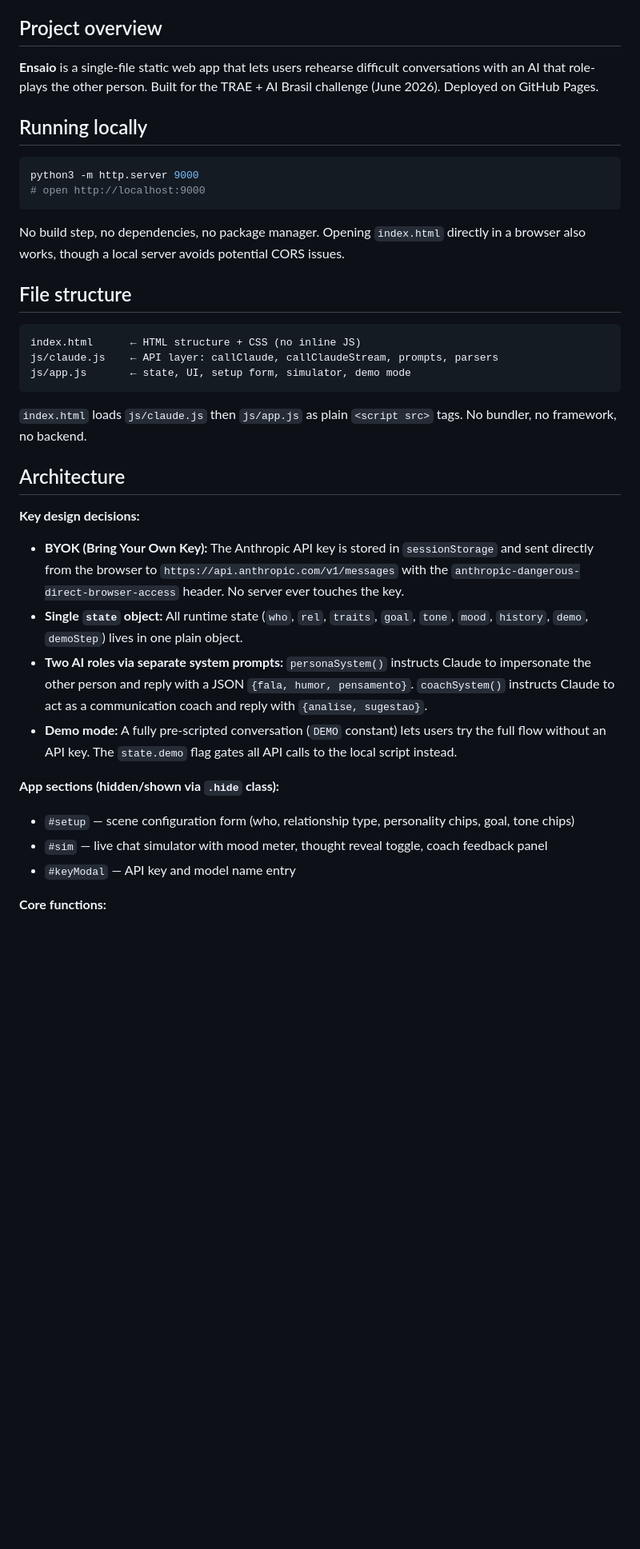
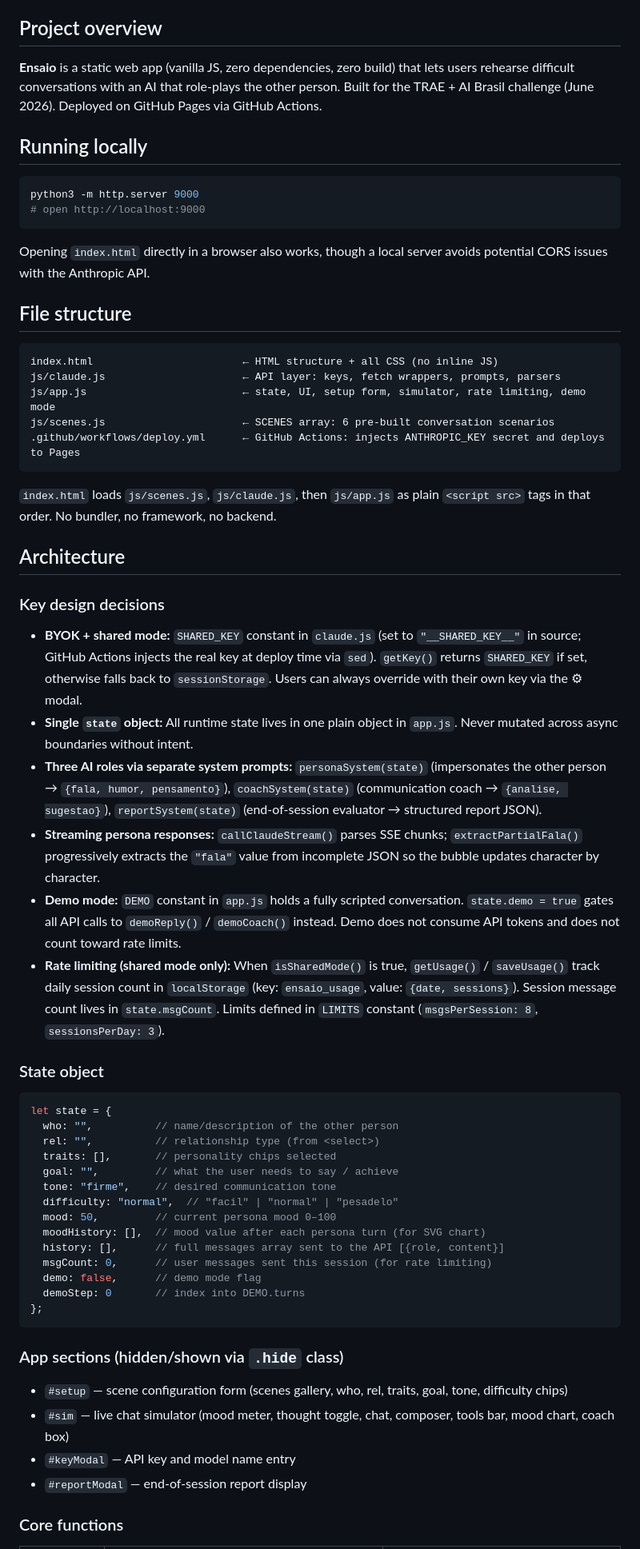
Before and after one commit to Gleica/ensaio, a Markdown page: CLAUDE.md, the part around one of its changes. Shown at 80% size. Drawn GitHub-style; blank space fills up the shorter version.

````diff
--- a/CLAUDE.md
+++ b/CLAUDE.md
@@ -4,7 +4,7 @@ This file provides guidance to Claude Code (claude.ai/code) when working with co
 
 ## Project overview
 
-**Ensaio** is a single-file static web app that lets users rehearse difficult conversations with an AI that role-plays the other person. Built for the TRAE + AI Brasil challenge (June 2026). Deployed on GitHub Pages.
+**Ensaio** is a static web app (vanilla JS, zero dependencies, zero build) that lets users rehearse difficult conversations with an AI that role-plays the other person. Built for the TRAE + AI Brasil challenge (June 2026). Deployed on GitHub Pages via GitHub Actions.
 
 ## Running locally
 
@@ -13,32 +13,56 @@ python3 -m http.server 9000
 # open http://localhost:9000
 ```
 
-No build step, no dependencies, no package manager. Opening `index.html` directly in a browser also works, though a local server avoids potential CORS issues.
+Opening `index.html` directly in a browser also works, though a local server avoids potential CORS issues with the Anthropic API.
 
 ## File structure
 
 ```
-index.html      ← HTML structure + CSS (no inline JS)
-js/claude.js    ← API layer: callClaude, callClaudeStream, prompts, parsers
-js/app.js       ← state, UI, setup form, simulator, demo mode
+index.html                        ← HTML structure + all CSS (no inline JS)
+js/claude.js                      ← API layer: keys, fetch wrappers, prompts, parsers
+js/app.js                         ← state, UI, setup form, simulator, rate limiting, demo mode
+js/scenes.js                      ← SCENES array: 6 pre-built conversation scenarios
+.github/workflows/deploy.yml      ← GitHub Actions: injects ANTHROPIC_KEY secret and deploys to Pages
 ```
 
-`index.html` loads `js/claude.js` then `js/app.js` as plain `<script src>` tags. No bundler, no framework, no backend.
+`index.html` loads `js/scenes.js`, `js/claude.js`, then `js/app.js` as plain `<script src>` tags in that order. No bundler, no framework, no backend.
 
 ## Architecture
 
-**Key design decisions:**
+### Key design decisions
 
-- **BYOK (Bring Your Own Key):** The Anthropic API key is stored in `sessionStorage` and sent directly from the browser to `https://api.anthropic.com/v1/messages` with the `anthropic-dangerous-direct-browser-access` header. No server ever touches the key.
-- **Single `state` object:** All runtime state (`who`, `rel`, `traits`, `goal`, `tone`, `mood`, `history`, `demo`, `demoStep`) lives in one plain object.
-- **Two AI roles via separate system prompts:** `personaSystem()` instructs Claude to impersonate the other person and reply with a JSON `{fala, humor, pensamento}`. `coachSystem()` instructs Claude to act as a communication coach and reply with `{analise, sugestao}`.
-- **Demo mode:** A fully pre-scripted conversation (`DEMO` constant) lets users try the full flow without an API key. The `state.demo` flag gates all API calls to the local script instead.
+- **BYOK + shared mode:** `SHARED_KEY` constant in `claude.js` (set to `"__SHARED_KEY__"` in source; GitHub Actions injects the real key at deploy time via `sed`). `getKey()` returns `SHARED_KEY` if set, otherwise falls back to `sessionStorage`. Users can always override with their own key via the ⚙︎ modal.
+- **Single `state` object:** All runtime state lives in one plain object in `app.js`. Never mutated across async boundaries without intent.
+- **Three AI roles via separate system prompts:** `personaSystem(state)` (impersonates the other person → `{fala, humor, pensamento}`), `coachSystem(state)` (communication coach → `{analise, sugestao}`), `reportSystem(state)` (end-of-session evaluator → structured report JSON).
+- **Streaming persona responses:** `callClaudeStream()` parses SSE chunks; `extractPartialFala()` progressively extracts the `"fala"` value from incomplete JSON so the bubble updates character by character.
+- **Demo mode:** `DEMO` constant in `app.js` holds a fully scripted conversation. `state.demo = true` gates all API calls to `demoReply()` / `demoCoach()` instead. Demo does not consume API tokens and does not count toward rate limits.
+- **Rate limiting (shared mode only):** When `isSharedMode()` is true, `getUsage()` / `saveUsage()` track daily session count in `localStorage` (key: `ensaio_usage`, value: `{date, sessions}`). Session message count lives in `state.msgCount`. Limits defined in `LIMITS` constant (`msgsPerSession: 8`, `sessionsPerDay: 3`).
 
-**App sections (hidden/shown via `.hide` class):**
+### State object
 
-- `#setup` — scene configuration form (who, relationship type, personality chips, goal, tone chips)
-- `#sim` — live chat simulator with mood meter, thought reveal toggle, coach feedback panel
+```js
+let state = {
+  who: "",          // name/description of the other person
+  rel: "",          // relationship type (from <select>)
+  traits: [],       // personality chips selected
+  goal: "",         // what the user needs to say / achieve
+  tone: "firme",    // desired communication tone
+  difficulty: "normal",  // "facil" | "normal" | "pesadelo"
+  mood: 50,         // current persona mood 0–100
+  moodHistory: [],  // mood value after each persona turn (for SVG chart)
+  history: [],      // full messages array sent to the API [{role, content}]
+  msgCount: 0,      // user messages sent this session (for rate limiting)
+  demo: false,      // demo mode flag
+  demoStep: 0       // index into DEMO.turns
+};
+```
+
+### App sections (hidden/shown via `.hide` class)
+
+- `#setup` — scene configuration form (scenes gallery, who, rel, traits, goal, tone, difficulty chips)
+- `#sim` — live chat simulator (mood meter, thought toggle, chat, composer, tools bar, mood chart, coach box)
 - `#keyModal` — API key and model name entry
+- `#reportModal` — end-of-session report display
 
-**Core functions:**
+### Core functions
 
````
Also changed, not shown: other parts of CLAUDE.md (+38 -14 lines), README.md (+38 -26 lines).
